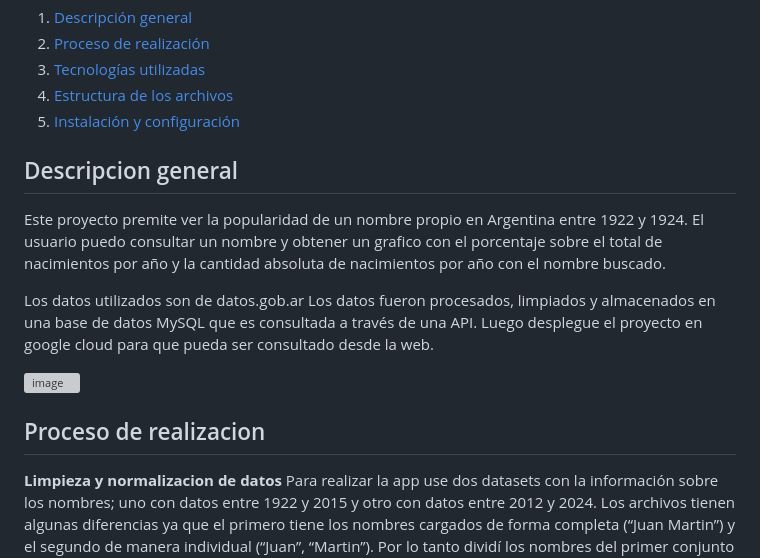
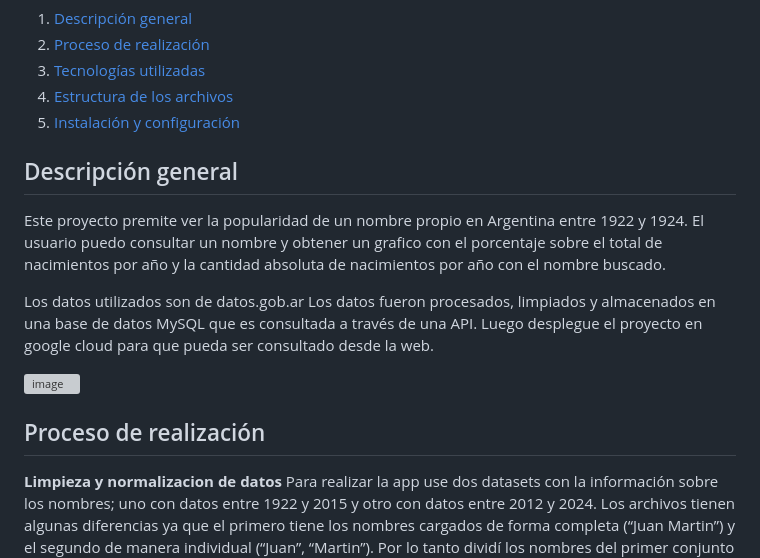
Before and after one commit to ClaraWallach/Popularidad_Nombres_Argentina, a Markdown page: README.md, the part around the change. Rendered like a GitHub page; grey boxes are pictures that could not be loaded.

```diff
--- a/README.md
+++ b/README.md
@@ -10,14 +10,14 @@ INDICE:
 4. [Estructura de los archivos](#estructura-de-los-archivos)
 5. [Instalación y configuración](#instalación-y-configuración)
 
-## Descripcion general
+## Descripción general
 Este proyecto premite ver la popularidad de un nombre propio en Argentina entre 1922 y 1924. El usuario puedo consultar un nombre y obtener un grafico con el porcentaje sobre el total de nacimientos por año y la cantidad absoluta de nacimientos por año con el nombre buscado.
 
 Los datos utilizados son de datos.gob.ar  Los datos fueron procesados, limpiados y almacenados en una base de datos MySQL que es consultada a través de una API. Luego desplegue el proyecto en google cloud para que pueda ser consultado desde la web.
 
 <img width="1789" height="686" alt="image" src="https://github.com/user-attachments/assets/d58c9beb-d506-47b4-9eec-183ae4eff207" />
 
-## Proceso de realizacion
+## Proceso de realización
 **Limpieza y normalizacion de datos**
 Para realizar la app use dos datasets con la información sobre los nombres; uno con datos entre 1922 y 2015 y otro con datos entre 2012 y 2024. Los archivos tienen algunas diferencias ya que el primero tiene los nombres cargados de forma completa (“Juan Martin”) y el segundo de manera individual (“Juan”, “Martin”). Por lo tanto dividí los nombres del primer conjunto de datos para que las búsquedas sean siempre por el nombre individual. Luego tuve que limpiar errores en la codificación de algunas letras, nombres repetidos o distintas inconsistencias.
 
```
